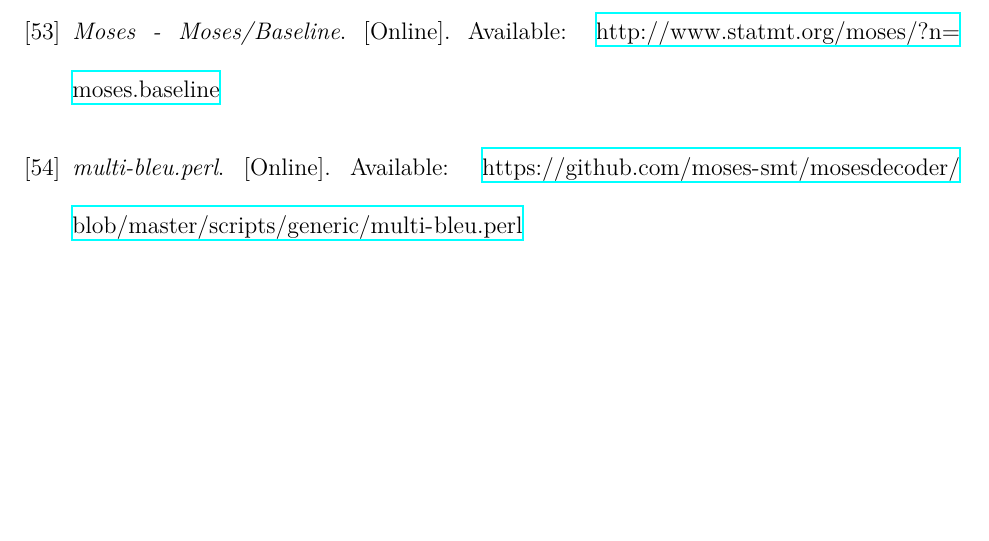
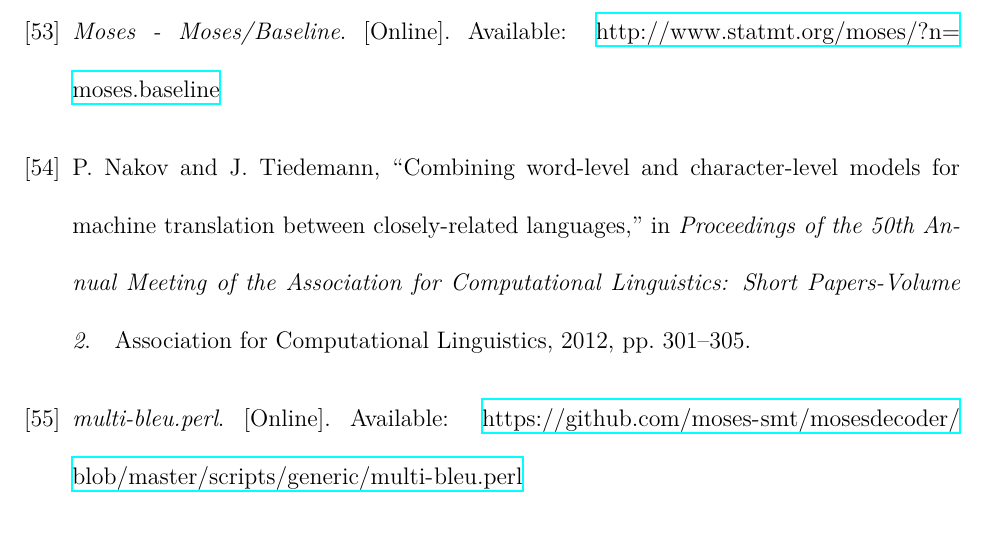
Before and after one commit to sih4sing5hong5/huan1-ik8_lun7-bun5, a LaTeX thesis (翻譯論文.tex, which reads 參考文獻.bib): part of page 74 of 75, cut so that both start at the same text, the shorter picture padded with empty space. Compiled offline with XeLaTeX; a missing font is replaced by an installed copy or a similar font.

Commit message:
補相近語言翻譯的論文 fix #47 丞宏

```diff
--- a/參考文獻.bib
+++ b/參考文獻.bib
@@ -390,6 +390,15 @@
       title  = {Moses - Moses/Baseline},
       url    = {http://www.statmt.org/moses/?n=moses.baseline},
     }
+@inproceedings{nakov2012combining,
+  title={Combining word-level and character-level models for machine translation between closely-related languages},
+  author={Nakov, Preslav and Tiedemann, J{\"o}rg},
+  booktitle={Proceedings of the 50th Annual Meeting of the Association for Computational Linguistics: Short Papers-Volume 2},
+  pages={301--305},
+  year={2012},
+  organization={Association for Computational Linguistics}
+}
+
 @MANUAL{BLEU程式,
   title = {multi-bleu.perl},
   url = {https://github.com/moses-smt/mosesdecoder/blob/master/scripts/generic/multi-bleu.perl},
```
Also changed, not shown: 相關研究.tex (+4 -0 lines).
